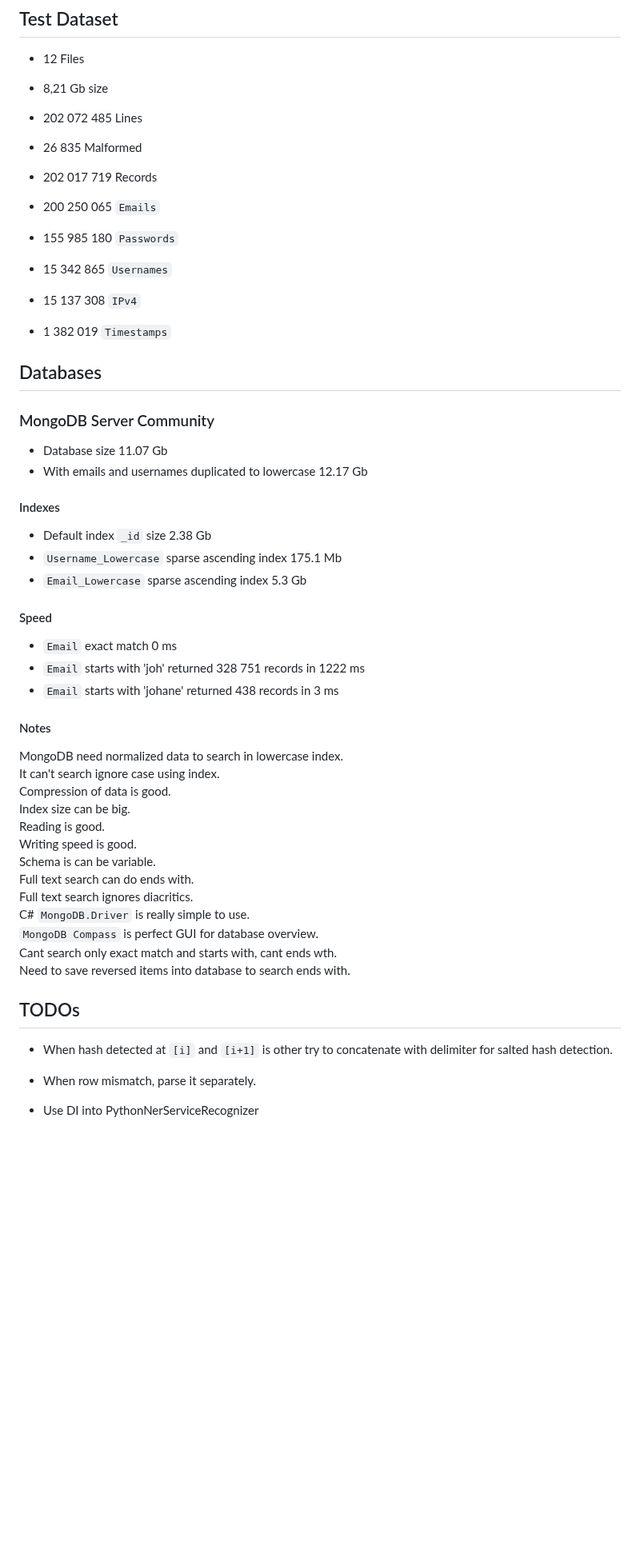
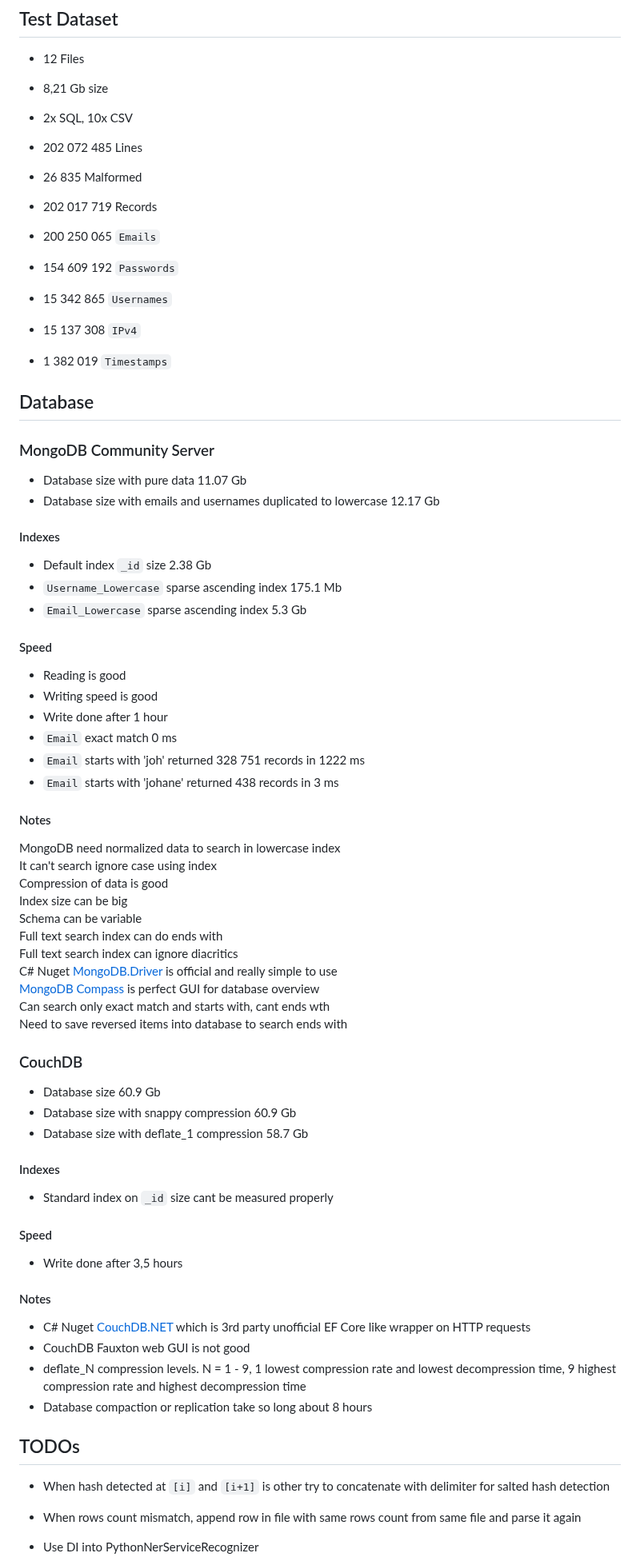
Before and after one commit to xhavli/LeakChecker, a Markdown page: LeakChecker.DataParser/doc/Changelog.md, the part around one of its changes. Shown at 80% size. GitHub-like rendering; blank space fills up the shorter version.

Commit message:
doc: Mark current state in CouchDB

```diff
--- a/LeakChecker.DataParser/doc/Changelog.md
+++ b/LeakChecker.DataParser/doc/Changelog.md
@@ -245,22 +249,23 @@ Picture: SQL Detector of format and SQL Parser of content
 
 - 12 Files
 - 8,21 Gb size
+- 2x SQL, 10x CSV
 - 202 072 485 Lines
 - 26 835 Malformed
 
 - 202 017 719 Records
 - 200 250 065 `Emails`
-- 155 985 180 `Passwords`
+- 154 609 192 `Passwords`
 - 15 342 865 `Usernames`
 - 15 137 308 `IPv4`
 - 1 382 019 `Timestamps`
 
-## Databases
+## Database
 
-### MongoDB Server Community
+### MongoDB Community Server
 
-- Database size 11.07 Gb
-- With emails and usernames duplicated to lowercase 12.17 Gb
+- Database size with pure data 11.07 Gb
+- Database size with emails and usernames duplicated to lowercase 12.17 Gb
 
 #### Indexes
 
@@ -270,28 +275,51 @@ Picture: SQL Detector of format and SQL Parser of content
 
 #### Speed
 
+- Reading is good
+- Writing speed is good
+- Write done after 1 hour
 - `Email` exact match 0 ms
 - `Email` starts with 'joh' returned 328 751 records in 1222 ms
 - `Email` starts with 'johane' returned 438 records in 3 ms
 
 #### Notes
 
-MongoDB need normalized data to search in lowercase index.
-It can't search ignore case using index.
-Compression of data is good.
-Index size can be big.
-Reading is good.
-Writing speed is good.
-Schema is can be variable.
-Full text search can do ends with.
-Full text search ignores diacritics.
-C# `MongoDB.Driver` is really simple to use.
-`MongoDB Compass` is perfect GUI for database overview.
-Cant search only exact match and starts with, cant ends wth.
-Need to save  reversed items into database to search ends with.
+MongoDB need normalized data to search in lowercase index
+It can't search ignore case using index
+Compression of data is good
+Index size can be big
+Schema can be variable
+Full text search index can do ends with
+Full text search index can ignore diacritics
+C# Nuget [MongoDB.Driver](https://www.nuget.org/packages/MongoDB.Driver) is official and really simple to use
+[MongoDB Compass](https://www.mongodb.com/products/tools/compass) is perfect GUI for database overview
+Can search only exact match and starts with, cant ends wth
+Need to save reversed items into database to search ends with
+
+### CouchDB
+
+- Database size 60.9 Gb
+- Database size with snappy compression 60.9 Gb
+- Database size with deflate_1 compression 58.7 Gb
+
+#### Indexes
+
+- Standard index on `_id` size cant be measured properly
+
+#### Speed
+
+- Write done after 3,5 hours
+
+#### Notes
+
+- C# Nuget [CouchDB.NET](https://github.com/matteobortolazzo/couchdb-net) which is 3rd party unofficial EF Core like wrapper on HTTP requests
+- CouchDB Fauxton web GUI is not good
+- deflate_N compression levels. N = 1 - 9, 1 lowest compression rate and lowest decompression time, 9 highest compression rate and  highest decompression time
+- Database compaction or replication take so long about 8 hours
+
 
 ## TODOs
 
-- When hash detected at `[i]` and `[i+1]` is other try to concatenate with delimiter for salted hash detection.
-- When row mismatch, parse it separately.
+- When hash detected at `[i]` and `[i+1]` is other try to concatenate with delimiter for salted hash detection
+- When rows count mismatch, append row in file with same rows count from same file and parse it again
 - Use DI into PythonNerServiceRecognizer
```
Also changed, not shown: other parts of LeakChecker.DataParser/doc/Changelog.md (+24 -22 lines).
